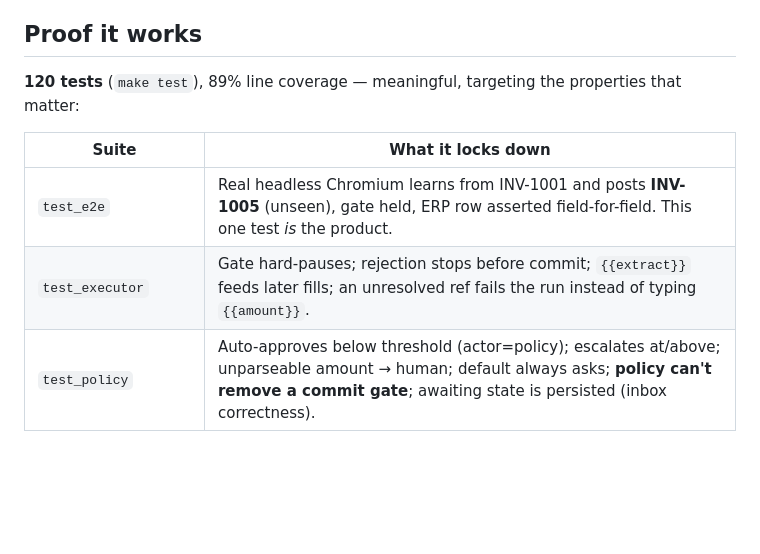
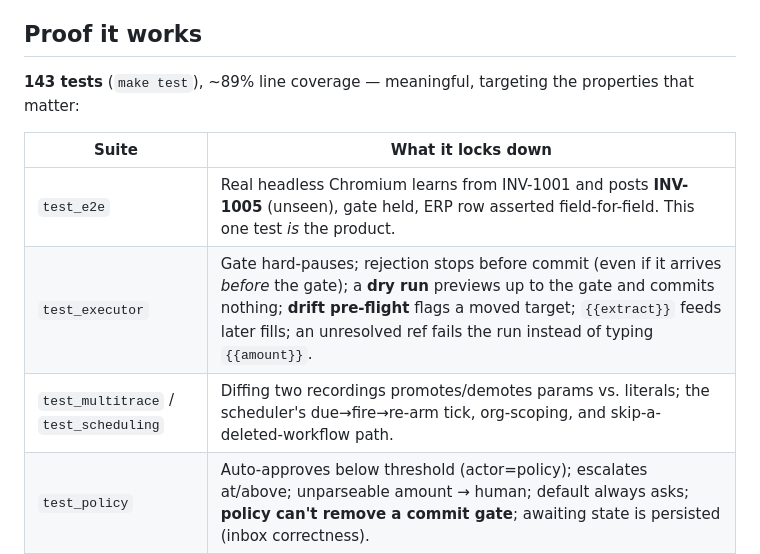
Before and after one commit to pulkit-21/understudy, a Markdown page: README.md, the part around one of its changes. GitHub-like rendering; blank space fills up the shorter version.

```diff
--- a/README.md
+++ b/README.md
@@ -154,12 +157,13 @@ styles/       the hand-written CSS design system (light + dark via data-theme to
 
 ## Proof it works
 
-**120 tests** (`make test`), 89% line coverage — meaningful, targeting the properties that matter:
+**143 tests** (`make test`), ~89% line coverage — meaningful, targeting the properties that matter:
 
 | Suite | What it locks down |
 |---|---|
 | `test_e2e` | Real headless Chromium learns from INV-1001 and posts **INV-1005** (unseen), gate held, ERP row asserted field-for-field. This one test *is* the product. |
-| `test_executor` | Gate hard-pauses; rejection stops before commit; `{{extract}}` feeds later fills; an unresolved ref fails the run instead of typing `{{amount}}`. |
+| `test_executor` | Gate hard-pauses; rejection stops before commit (even if it arrives *before* the gate); a **dry run** previews up to the gate and commits nothing; **drift pre-flight** flags a moved target; `{{extract}}` feeds later fills; an unresolved ref fails the run instead of typing `{{amount}}`. |
+| `test_multitrace` / `test_scheduling` | Diffing two recordings promotes/demotes params vs. literals; the scheduler's due→fire→re-arm tick, org-scoping, and skip-a-deleted-workflow path. |
 | `test_policy` | Auto-approves below threshold (actor=policy); escalates at/above; unparseable amount → human; default always asks; **policy can't remove a commit gate**; awaiting state is persisted (inbox correctness). |
 | `test_robustness` | Self-heals when test-ids are removed; unknown invoice fails safely (no post, never gates); mid-run throw settles FAILED without committing; concurrent runs isolated; SSE replays full history to a late subscriber. |
 | `test_auth` / `test_batch` | Register/login/me; **HTTP tenant isolation** (org B can't see org A's data); batch fans out one governed run per value; the worker pool bounds concurrency. |
```
Also changed, not shown: other parts of README.md (+13 -11 lines).
